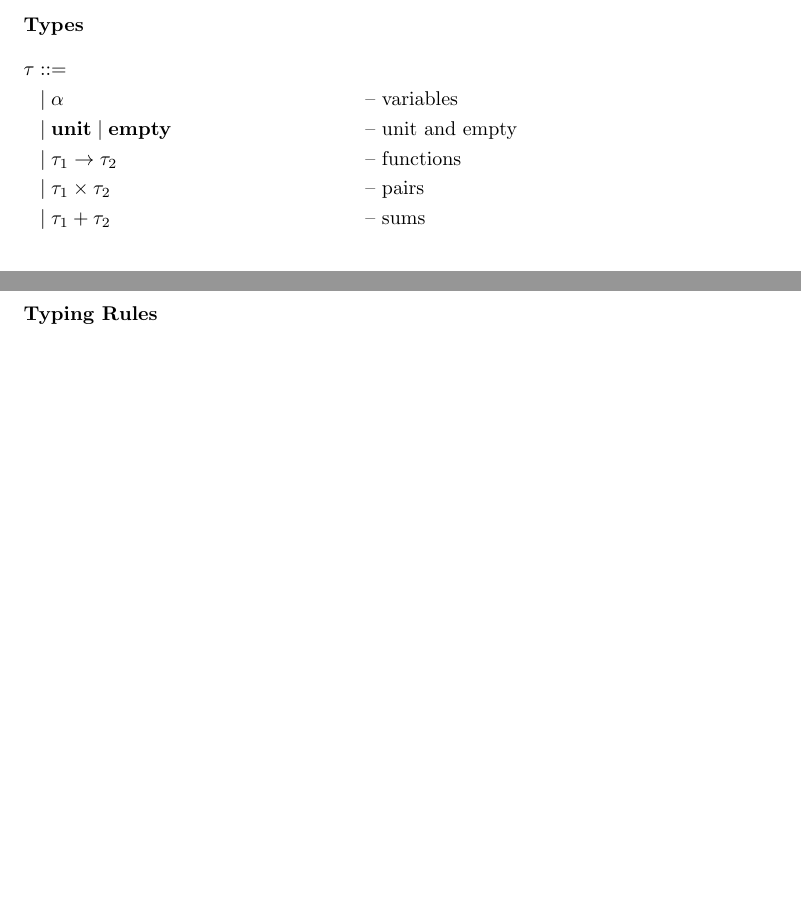
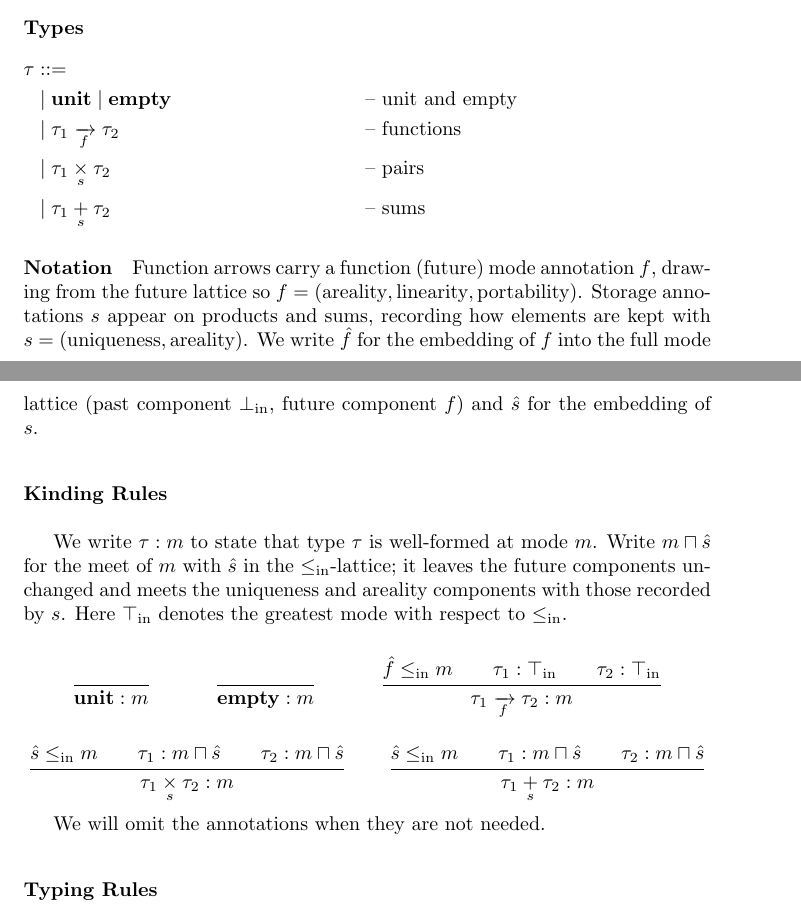
Before and after one commit to julesjacobs/mox, a LaTeX document (tex/mox.tex): two parts of pages 2 and 3 of 3 before the commit and two parts of pages 2 and 3 of 4 after it, joined at a grey line, cut so that both start at the same text, the shorter picture padded with empty space. Compiled offline with pdfLaTeX.

Commit message:
Refactor + tex

```diff
--- a/tex/mox.tex
+++ b/tex/mox.tex
@@ -93,16 +106,54 @@ e &\mathrel{::=} {} && \text{-- expressions} &&\\
 
 \bigskip
 
+
 \paragraph{Types}
 
 \begin{flalign*}
 \tau &\mathrel{::=} {} &&&&\\
- & \mid \alpha && \text{-- variables} &&\\
  & \mid \TUnit \mid \TEmpty && \text{-- unit and empty} &&\\
- & \mid \TFun{\tau_1}{\tau_2} && \text{-- functions} &&\\
- & \mid \TPair{\tau_1}{\tau_2} && \text{-- pairs} &&\\
- & \mid \TSum{\tau_1}{\tau_2} && \text{-- sums} &&
+ & \mid \TFun[f]{\tau_1}{\tau_2} && \text{-- functions} &&\\
+ & \mid \TPair[s]{\tau_1}{\tau_2} && \text{-- pairs} &&\\
+ & \mid \TSum[s]{\tau_1}{\tau_2} && \text{-- sums} &&
 \end{flalign*}
+
+\paragraph{Notation}
+
+Function arrows carry a function (future) mode annotation~$f$, drawing from the future lattice so $f = (\text{areality}, \text{linearity}, \text{portability})$.
+Storage annotations~$s$ appear on products and sums, recording how elements are kept with $s = (\text{uniqueness}, \text{areality})$.
+We write $\hat{f}$ for the embedding of $f$ into the full mode lattice (past component~$\bot_{\mathrm{in}}$, future component~$f$) and $\hat{s}$ for the embedding of $s$.
+
+\bigskip
+
+\paragraph{Kinding Rules}\ \\
+
+We write $\tau : m$ to state that type $\tau$ is well-formed at mode $m$.
+Write $m \sqcap \hat{s}$ for the meet of $m$ with $\hat{s}$ in the $\leqin$-lattice; it leaves the future components unchanged and meets the uniqueness and areality components with those recorded by $s$.
+Here $\top_{\mathrm{in}}$ denotes the greatest mode with respect to $\leqin$.
+
+\begin{mathpar}
+\inferrule
+  {\ }
+  {\TUnit : m}
+\and
+\inferrule
+  {\ }
+  {\TEmpty : m}
+\and
+\inferrule
+  {\hat{f} \leqin m \\ \tau_1 : \top_{\mathrm{in}} \\ \tau_2 : \top_{\mathrm{in}}}
+  {\TFun[f]{\tau_1}{\tau_2} : m}
+\and
+\inferrule
+  {\hat{s} \leqin m \\ \tau_1 : m \sqcap \hat{s} \\ \tau_2 : m \sqcap \hat{s}}
+  {\TPair[s]{\tau_1}{\tau_2} : m}
+\and
+\inferrule
+  {\hat{s} \leqin m \\ \tau_1 : m \sqcap \hat{s} \\ \tau_2 : m \sqcap \hat{s}}
+  {\TSum[s]{\tau_1}{\tau_2} : m}
+\end{mathpar}
+
+We will omit the annotations when they are not needed.
 
 \bigskip
 
```
Also changed, not shown: tex/mox.tex (19 more changed lines), 5 other files.
